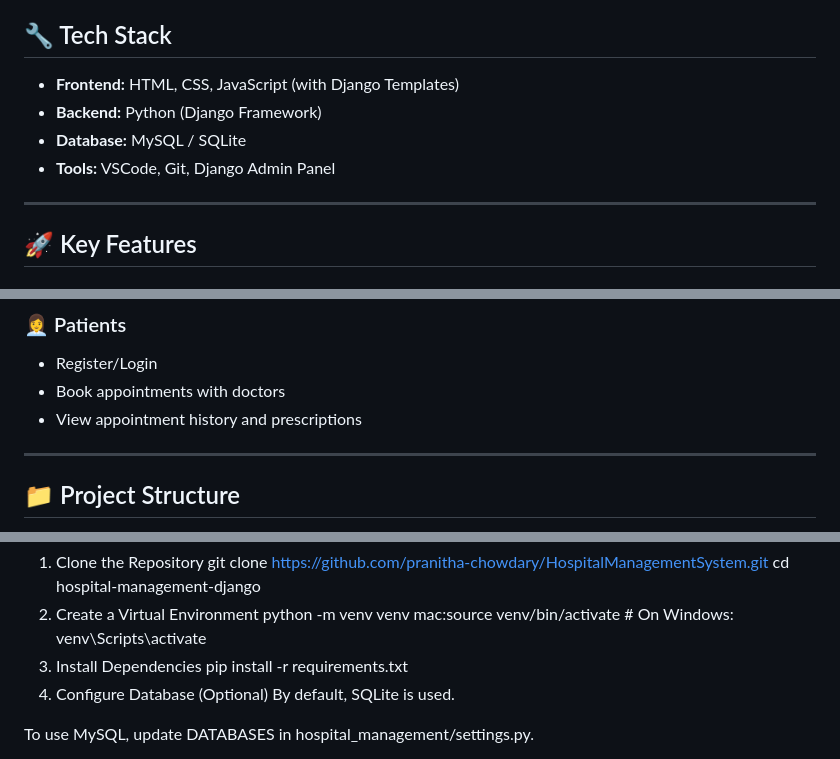
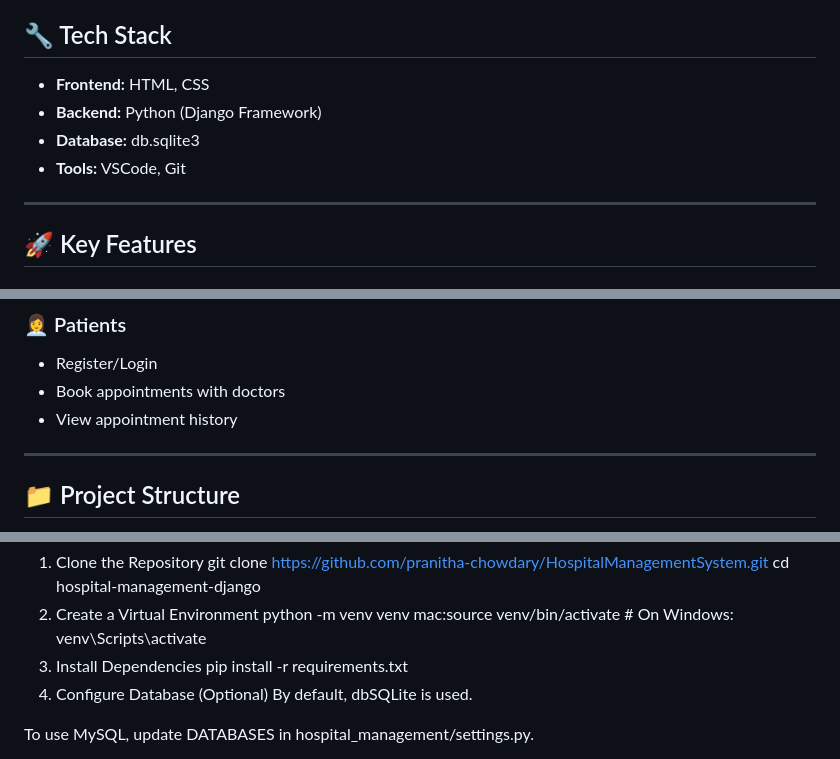
Before and after one commit to hspt-management-sys/HospitalManagementSystem, a Markdown page: README.md, 3 parts joined by grey strips. Drawn GitHub-style.

```diff
--- a/README.md
+++ b/README.md
@@ -5,10 +5,10 @@ A full-featured **Hospital Management System** built using the **Django web fram
 
 ## 🔧 Tech Stack
 
-- **Frontend:** HTML, CSS, JavaScript (with Django Templates)
+- **Frontend:** HTML, CSS
 - **Backend:** Python (Django Framework)
-- **Database:** MySQL / SQLite
-- **Tools:** VSCode, Git, Django Admin Panel
+- **Database:** db.sqlite3
+- **Tools:** VSCode, Git
 
 ---
 
@@ -26,7 +26,7 @@ A full-featured **Hospital Management System** built using the **Django web fram
 ### 👩‍💼 Patients
 - Register/Login
 - Book appointments with doctors
-- View appointment history and prescriptions
+- View appointment history
 
 ---
 
@@ -52,7 +52,7 @@ mac:source venv/bin/activate  # On Windows: venv\Scripts\activate
 3. Install Dependencies
 pip install -r requirements.txt
 4. Configure Database (Optional)
-By default, SQLite is used.
+By default, dbSQLite is used.
 
 To use MySQL, update DATABASES in hospital_management/settings.py.
 
```
